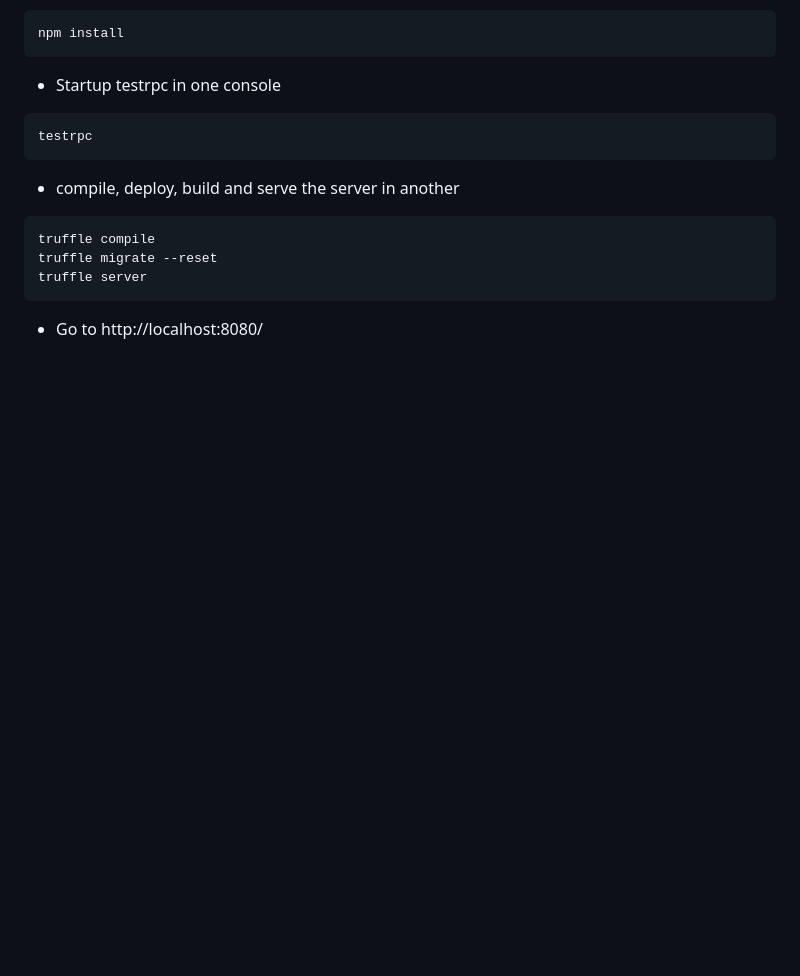
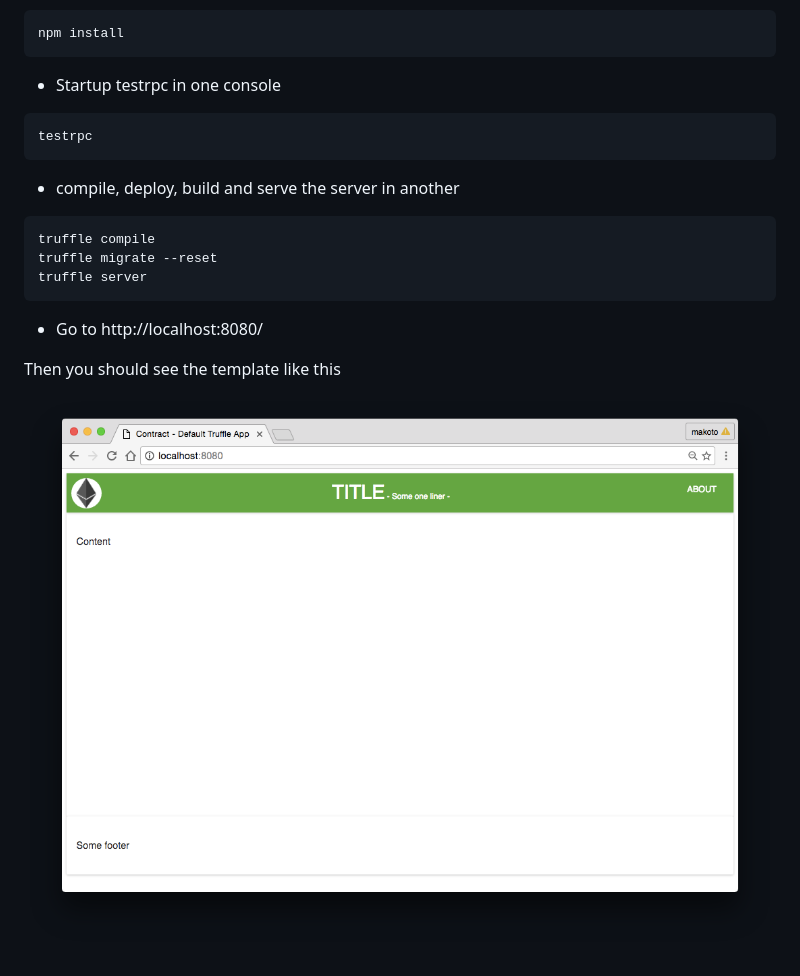
Before and after one commit to makoto/bountymax_old, a Markdown page: README.md, the part around the change. GitHub-like rendering; pictures changed too: doc/template.png (added); blank space fills up the shorter version.

Commit message:
Add template

````diff
--- a/README.md
+++ b/README.md
@@ -31,3 +31,7 @@ truffle server
 ```
 
 - Go to http://localhost:8080/
+
+Then you should see the template like this
+
+![Template](doc/template.png)
````
